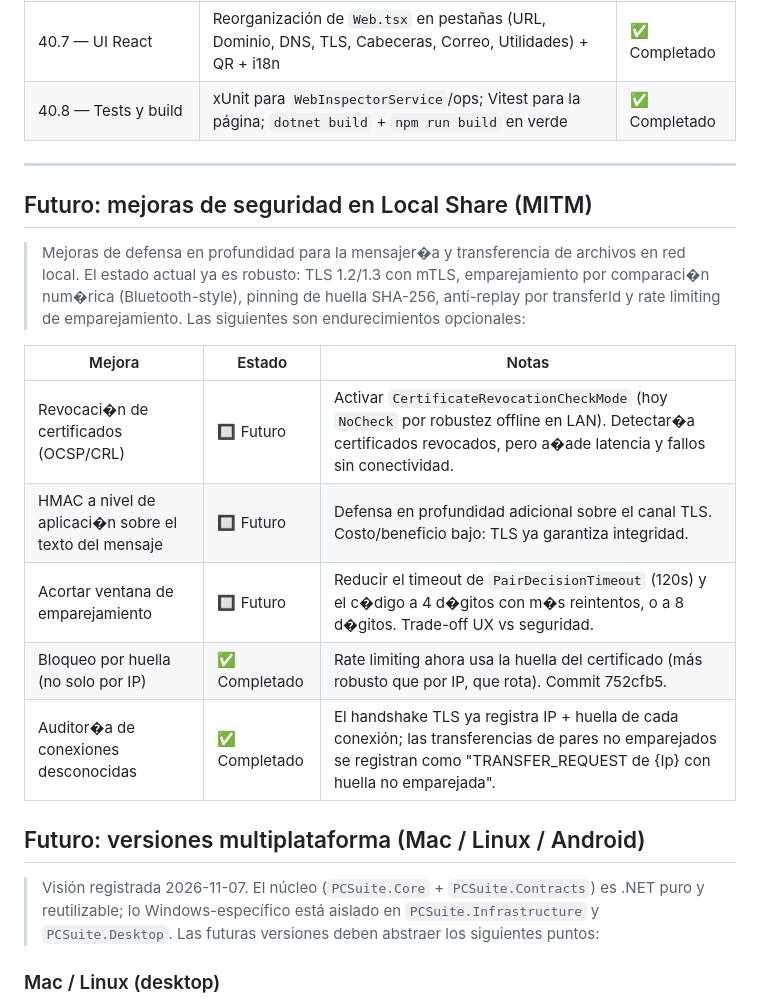
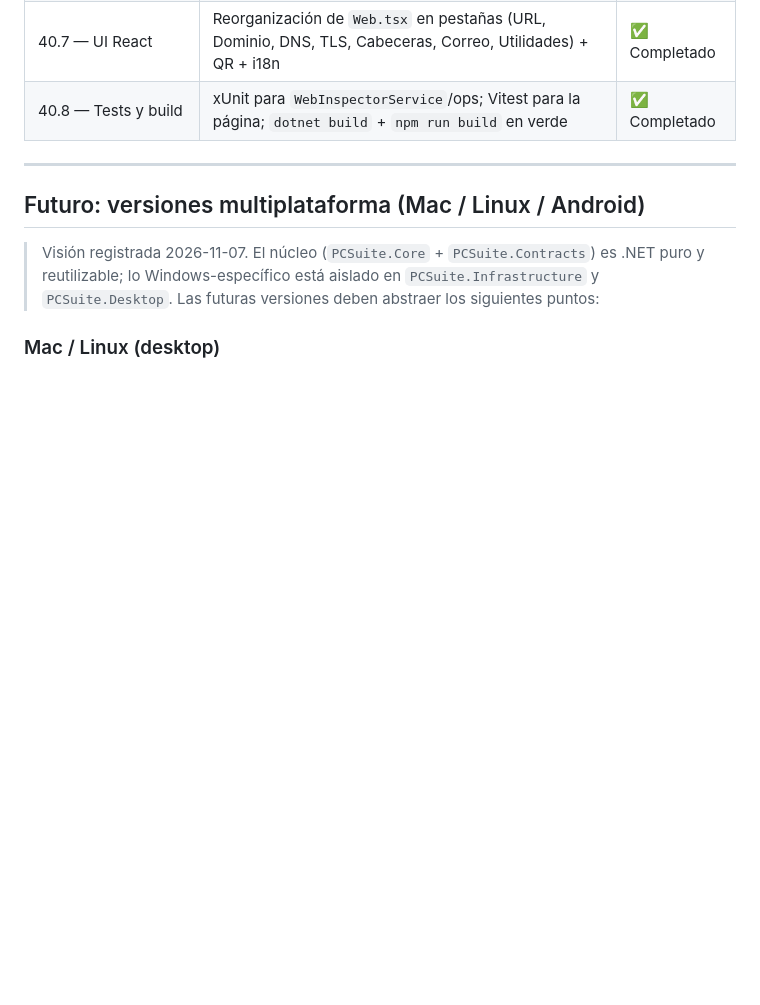
Before and after one commit to escalandres/pc-suite, a Markdown page: plans/PLAN.md, the part around the change. Drawn GitHub-style; blank space fills up the shorter version.

Commit message:
docs: remove speculative future security improvements from plan

```diff
--- a/plans/PLAN.md
+++ b/plans/PLAN.md
@@ -682,22 +682,6 @@ web.compareUrls    → { urlA, urlB } → { differences[] }
 ---
 
 
-## Futuro: mejoras de seguridad en Local Share (MITM)
-
-> Mejoras de defensa en profundidad para la mensajer�a y transferencia de
-> archivos en red local. El estado actual ya es robusto: TLS 1.2/1.3 con
-> mTLS, emparejamiento por comparaci�n num�rica (Bluetooth-style), pinning
-> de huella SHA-256, anti-replay por transferId y rate limiting de
-> emparejamiento. Las siguientes son endurecimientos opcionales:
-
-| Mejora | Estado | Notas |
-|---|---|---|
-| Revocaci�n de certificados (OCSP/CRL) | 🔲 Futuro | Activar `CertificateRevocationCheckMode` (hoy `NoCheck` por robustez offline en LAN). Detectar�a certificados revocados, pero a�ade latencia y fallos sin conectividad. |
-| HMAC a nivel de aplicaci�n sobre el texto del mensaje | 🔲 Futuro | Defensa en profundidad adicional sobre el canal TLS. Costo/beneficio bajo: TLS ya garantiza integridad. |
-| Acortar ventana de emparejamiento | 🔲 Futuro | Reducir el timeout de `PairDecisionTimeout` (120s) y el c�digo a 4 d�gitos con m�s reintentos, o a 8 d�gitos. Trade-off UX vs seguridad. |
-| Bloqueo por huella (no solo por IP) | ✅ Completado | Rate limiting ahora usa la huella del certificado (más robusto que por IP, que rota). Commit 752cfb5. | El rate limiting actual es por IP remota; un atacante con IP rotativa evita el bloqueo. Bloquear por huella del certificado (cuando no est� emparejado) ser�a m�s robusto. |
-| Auditor�a de conexiones desconocidas | ✅ Completado | El handshake TLS ya registra IP + huella de cada conexión; las transferencias de pares no emparejados se registran como "TRANSFER_REQUEST de {Ip} con huella no emparejada". | Registrar en el log local cada conexi�n TLS de un par no emparejado (IP, huella, timestamp) para detecci�n de escaneo. |
-
 ## Futuro: versiones multiplataforma (Mac / Linux / Android)
 
 > Visión registrada 2026-11-07. El núcleo (`PCSuite.Core` + `PCSuite.Contracts`) es
```
